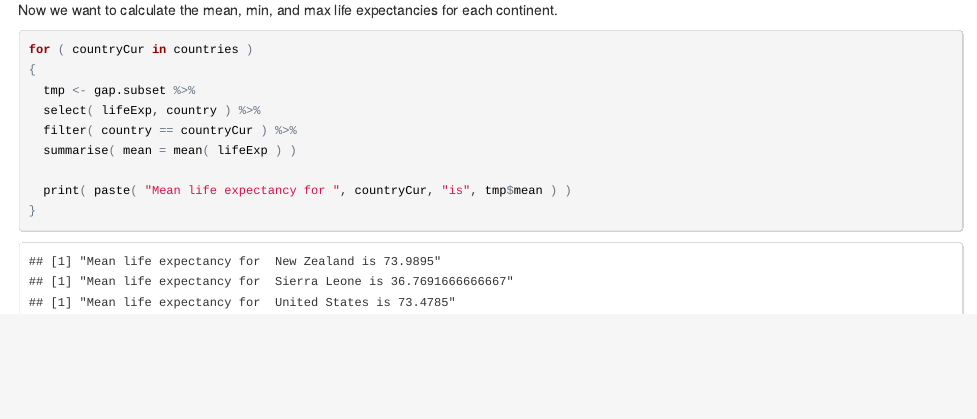
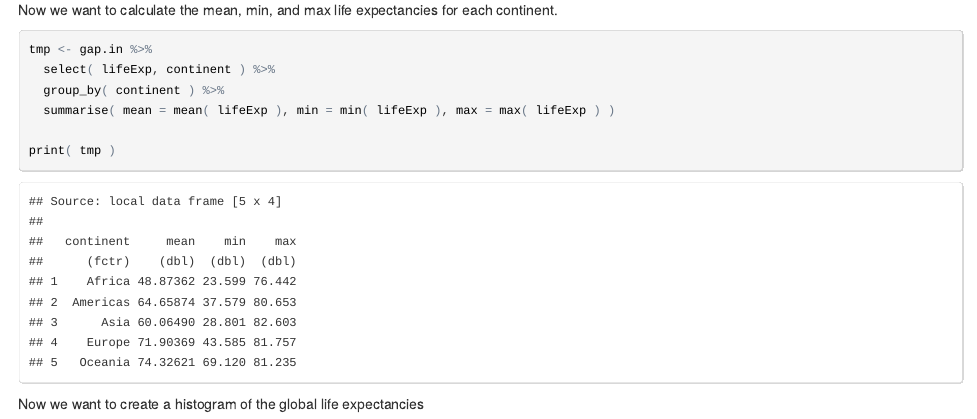
Before and after one commit to jadams4986/gapminderProject, an R Markdown document (gapMinderAnalysisFinal.Rmd): the page in a window 1100 px wide, from 3120 px down. The pictures show the output file gapMinderAnalysisFinal.html that the author committed with the source, opened offline.

Commit message:
fixed stupidity and misreading continent as country

````diff
--- a/gapMinderAnalysisFinal.Rmd
+++ b/gapMinderAnalysisFinal.Rmd
@@ -43,14 +43,12 @@ for ( countryCur in countries )
 Now we want to calculate the mean, min, and max life expectancies for each continent.
 
 ```{r}
+tmp <- gap.in %>%
+  select( lifeExp, continent ) %>%
+  group_by( continent ) %>%
+  summarise( mean = mean( lifeExp ), min = min( lifeExp ), max = max( lifeExp ) )
 
-for ( countryCur in countries )
-{
-  tmp <- gap.subset %>%
-  select( lifeExp, country ) %>%
-  filter( country == countryCur ) %>%
-  summarise( mean = mean( lifeExp ) )
+print( tmp )
+```
 
-  print( paste( "Mean life expectancy for ", countryCur, "is", tmp$mean ) )
-}
-```
+Now we want to create a histogram of the global life expectancies
````
Also changed, not shown: gapMinderAnalysisFinal.html.
